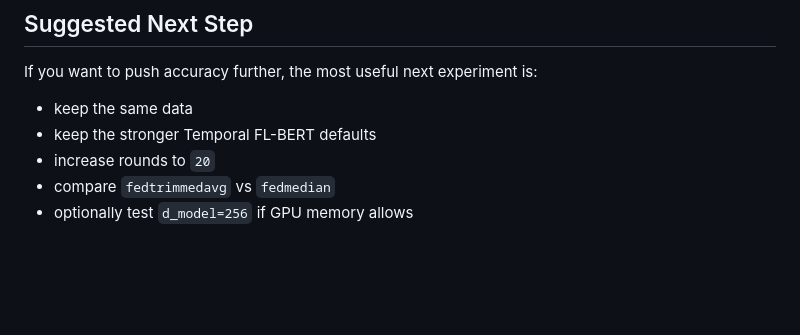
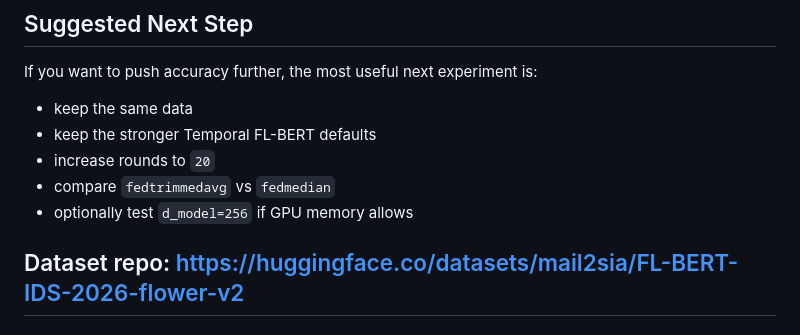
Before and after one commit to mail2sia/VANET-IDS26, a Markdown page: README.md, the part around the change. Rendered like a GitHub page; blank space fills up the shorter version.

```diff
--- a/README.md
+++ b/README.md
@@ -627,3 +627,5 @@ If you want to push accuracy further, the most useful next experiment is:
 - increase rounds to `20`
 - compare `fedtrimmedavg` vs `fedmedian`
 - optionally test `d_model=256` if GPU memory allows
+
+## Dataset repo: https://huggingface.co/datasets/mail2sia/FL-BERT-IDS-2026-flower-v2
```
